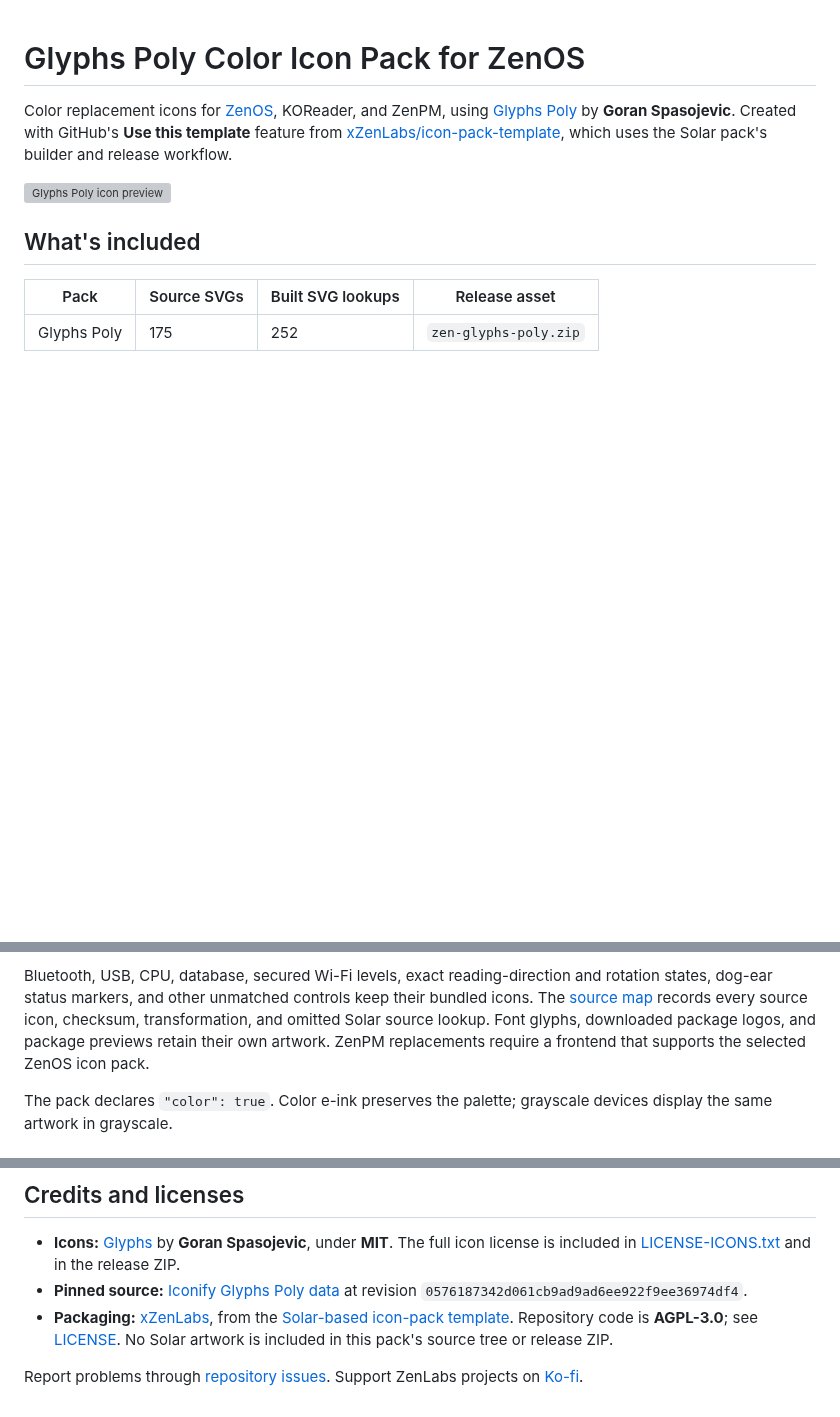
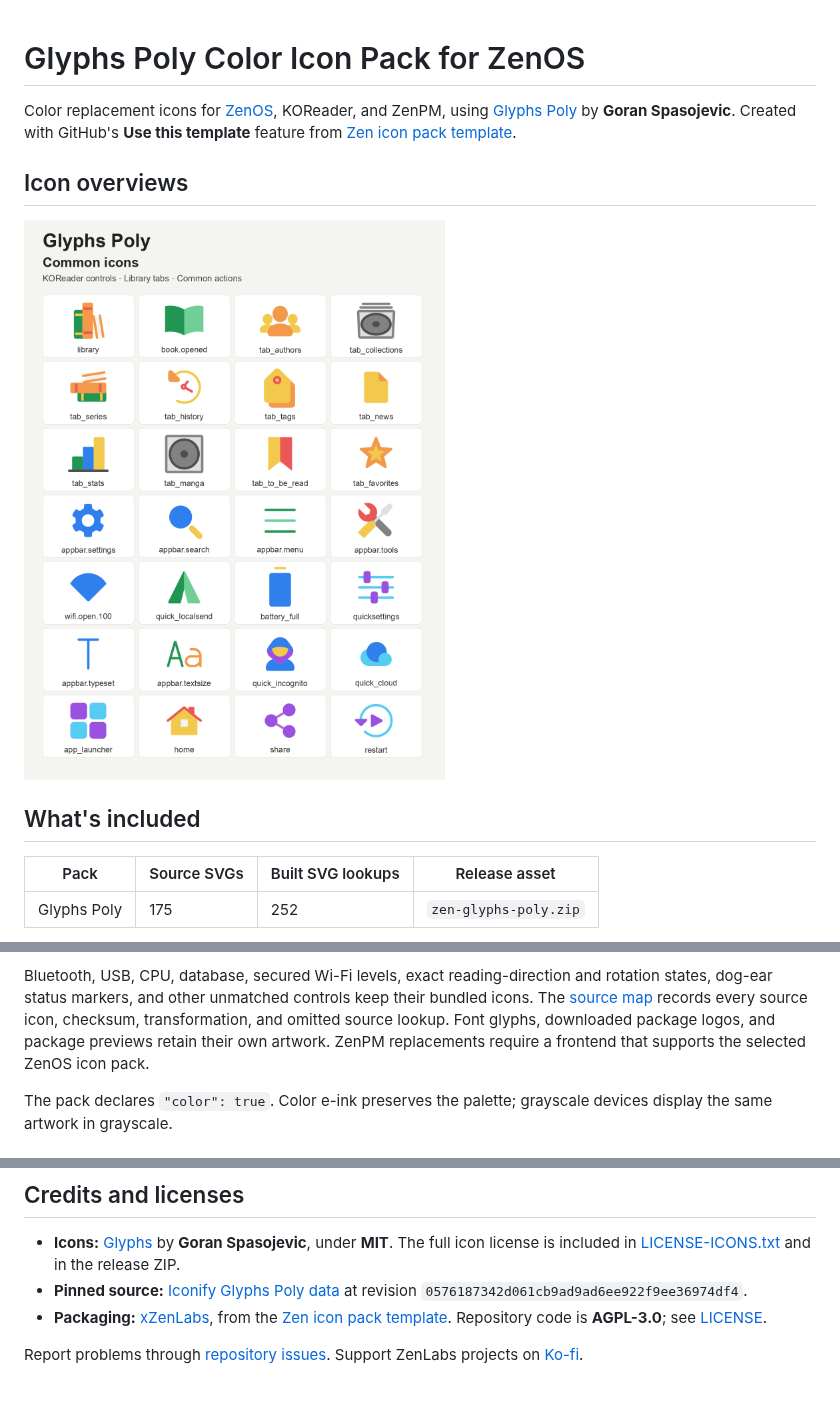
Before and after one commit to xZenLabs/glyphs-poly-icon-pack, a Markdown page: README.md, 3 parts joined by grey strips. GitHub-like rendering; pictures changed too: .github/overview-glyphs-poly.png (added); blank space fills up the shorter version; grey boxes are pictures that could not be loaded.

Commit message:
Show curated Kindle-sized icon demos at the top of the README

```diff
--- a/README.md
+++ b/README.md
@@ -3,10 +3,11 @@
 Color replacement icons for [ZenOS](https://github.com/xZenLabs/zen-os),
 KOReader, and ZenPM, using [Glyphs Poly](https://icon-sets.iconify.design/glyphs-poly/)
 by **Goran Spasojevic**. Created with GitHub's **Use this template** feature from
-[xZenLabs/icon-pack-template](https://github.com/xZenLabs/icon-pack-template),
-which uses the Solar pack's builder and release workflow.
+[Zen icon pack template](https://github.com/xZenLabs/icon-pack-template).
 
-![Glyphs Poly icon preview](.github/preview.svg)
+## Icon overviews
+
+![Glyphs Poly: selected KOReader controls, library tabs, and common actions](.github/overview-glyphs-poly.png)
 
 ## What's included
 
@@ -28,7 +29,7 @@ with KOReader's NanoSVG renderer. Related actions may share artwork.
 Bluetooth, USB, CPU, database, secured Wi-Fi levels, exact reading-direction and
 rotation states, dog-ear status markers, and other unmatched controls keep
 their bundled icons. The [source map](icon-sources.json) records every source
-icon, checksum, transformation, and omitted Solar source lookup. Font glyphs,
+icon, checksum, transformation, and omitted source lookup. Font glyphs,
 downloaded package logos, and package previews retain their own artwork.
 ZenPM replacements require a frontend that supports the selected ZenOS icon pack.
 
@@ -96,9 +97,8 @@ Release runs are serialized.
 - **Pinned source:** [Iconify Glyphs Poly data](https://github.com/iconify/icon-sets/blob/0576187342d061cb9ad9ad6ee922f9ee36974df4/json/glyphs-poly.json)
   at revision `0576187342d061cb9ad9ad6ee922f9ee36974df4`.
 - **Packaging:** [xZenLabs](https://github.com/xZenLabs), from the
-  [Solar-based icon-pack template](https://github.com/xZenLabs/icon-pack-template).
-  Repository code is **AGPL-3.0**; see [LICENSE](LICENSE). No Solar artwork is included
-  in this pack's source tree or release ZIP.
+  [Zen icon pack template](https://github.com/xZenLabs/icon-pack-template).
+  Repository code is **AGPL-3.0**; see [LICENSE](LICENSE).
 
 Report problems through [repository issues](https://github.com/xZenLabs/glyphs-poly-icon-pack/issues).
 Support ZenLabs projects on [Ko-fi](https://ko-fi.com/xzenlabs).
```
Also changed, not shown: 1 other file.
